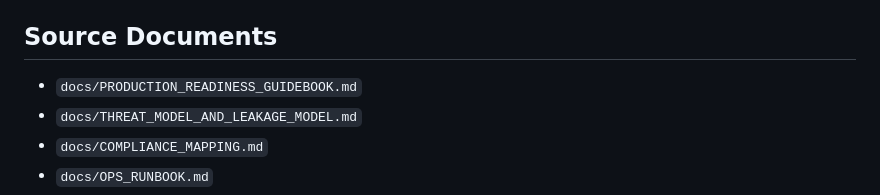
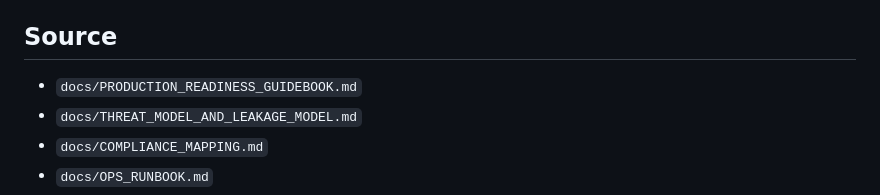
Before and after one commit to llvanion/seccomp-privacy-platform, a Markdown page: handoff/person_3_security_audit/README.md, the part around the change. Drawn GitHub-style.

Commit message:
更新person 3 README 验证文档

```diff
--- a/handoff/person_3_security_audit/README.md
+++ b/handoff/person_3_security_audit/README.md
@@ -169,7 +169,7 @@ For every finding:
 4. Ask Person 2 for service logs if infrastructure-related.
 5. Mark final disposition: `fixed`, `accepted risk`, or `not reproducible`.
 
-## Source Documents
+## Source
 
 - `docs/PRODUCTION_READINESS_GUIDEBOOK.md`
 - `docs/THREAT_MODEL_AND_LEAKAGE_MODEL.md`
```
